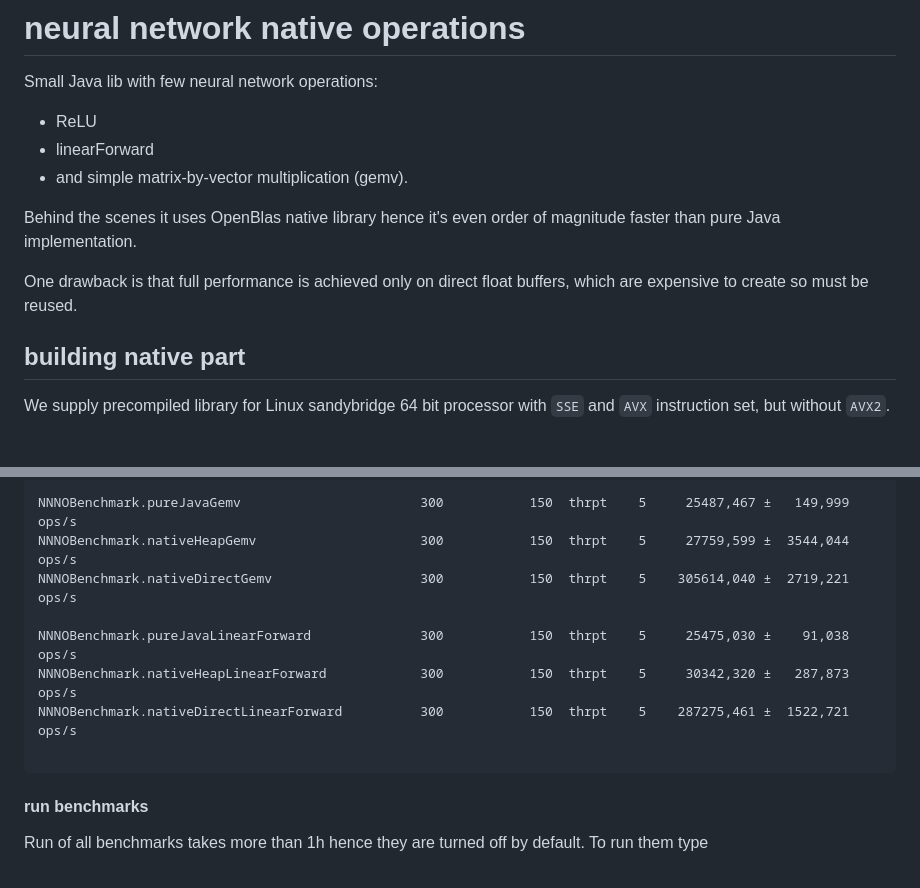
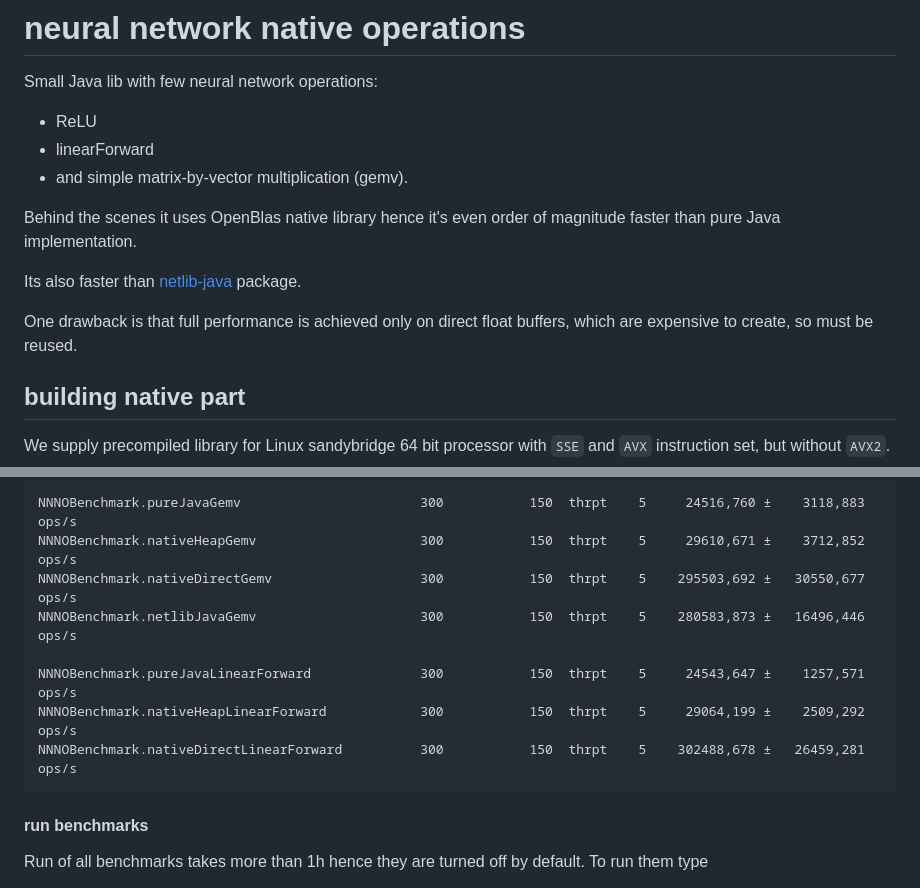
Before and after one commit to RTBHOUSE/neural-network-native-ops, a Markdown page: README.md, 2 parts joined by grey strips. GitHub-like rendering; blank space fills up the shorter version.

````diff
--- a/README.md
+++ b/README.md
@@ -8,8 +8,10 @@ Small Java lib with few neural network operations:
 Behind the scenes it uses OpenBlas native library
 hence it's even order of magnitude faster than pure Java implementation.
 
+Its also faster than [netlib-java](https://github.com/fommil/netlib-java) package.
+
 One drawback is that full performance is achieved only on direct float buffers,
-which are expensive to create so must be reused.
+which are expensive to create, so must be reused.
 
 ## building native part
 
@@ -114,12 +137,12 @@ NNNOBenchmark.nativeDirectReLU                   300           150  thrpt    5
 
-NNNOBenchmark.pureJavaGemv                       300           150  thrpt    5     25487,467 ±   149,999  ops/s
-NNNOBenchmark.nativeHeapGemv                     300           150  thrpt    5     27759,599 ±  3544,044  ops/s
-NNNOBenchmark.nativeDirectGemv                   300           150  thrpt    5    305614,040 ±  2719,221  ops/s
+NNNOBenchmark.pureJavaGemv                       300           150  thrpt    5     24516,760 ±    3118,883  ops/s
+NNNOBenchmark.nativeHeapGemv                     300           150  thrpt    5     29610,671 ±    3712,852  ops/s
+NNNOBenchmark.nativeDirectGemv                   300           150  thrpt    5    295503,692 ±   30550,677  ops/s
+NNNOBenchmark.netlibJavaGemv                     300           150  thrpt    5    280583,873 ±   16496,446  ops/s
 
-NNNOBenchmark.pureJavaLinearForward              300           150  thrpt    5     25475,030 ±    91,038  ops/s
-NNNOBenchmark.nativeHeapLinearForward            300           150  thrpt    5     30342,320 ±   287,873  ops/s
-NNNOBenchmark.nativeDirectLinearForward          300           150  thrpt    5    287275,461 ±  1522,721  ops/s
-
+NNNOBenchmark.pureJavaLinearForward              300           150  thrpt    5     24543,647 ±    1257,571  ops/s
+NNNOBenchmark.nativeHeapLinearForward            300           150  thrpt    5     29064,199 ±    2509,292  ops/s
+NNNOBenchmark.nativeDirectLinearForward          300           150  thrpt    5    302488,678 ±   26459,281  ops/s
 ```
 #### run benchmarks
 
````
Also changed, not shown: other parts of README.md (+51 -30 lines), benchmarks/gemv_vs_netlib-java.png (added), benchmarks/gemv_vs_pure_java.png (added), benchmarks/linear_forward_vs_pure_java.png (added), gemv_benchmarks.png (deleted), linear_forward_benchmarks.png (deleted), 7 other files.
